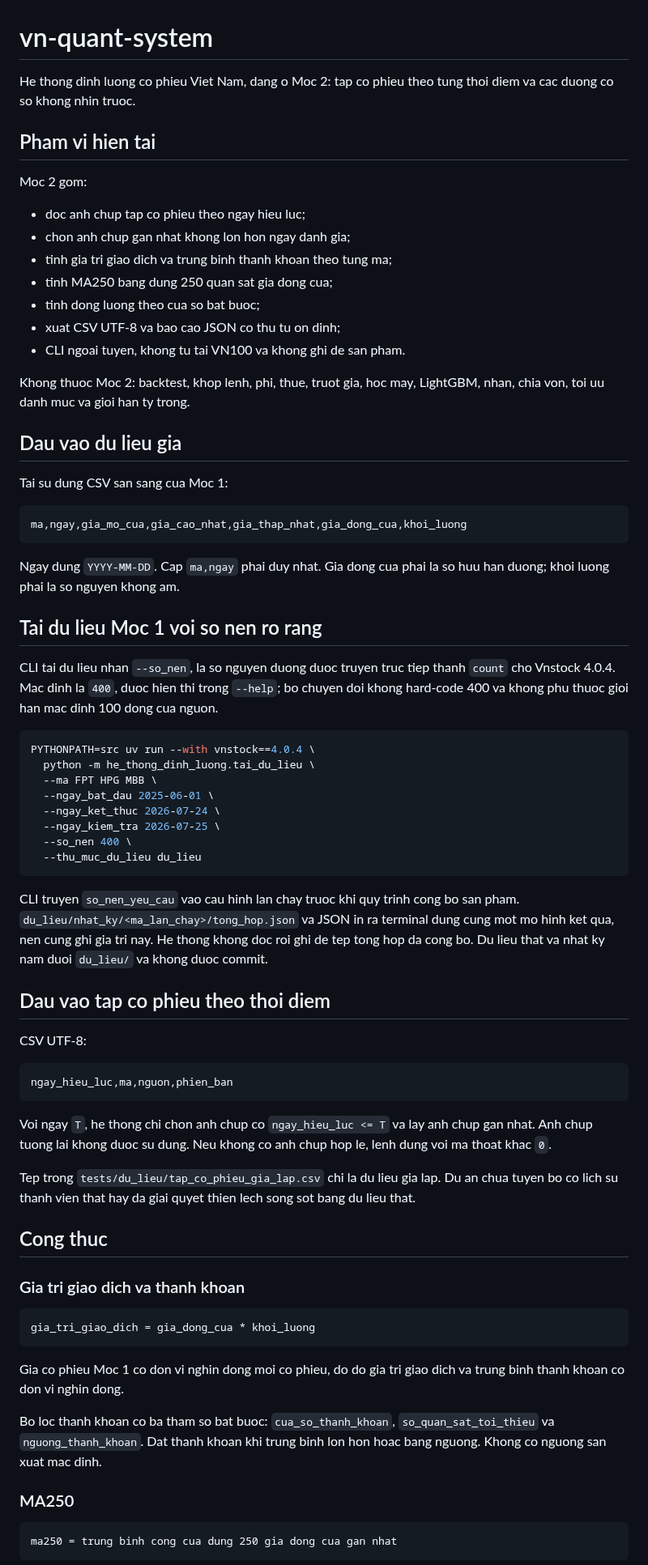
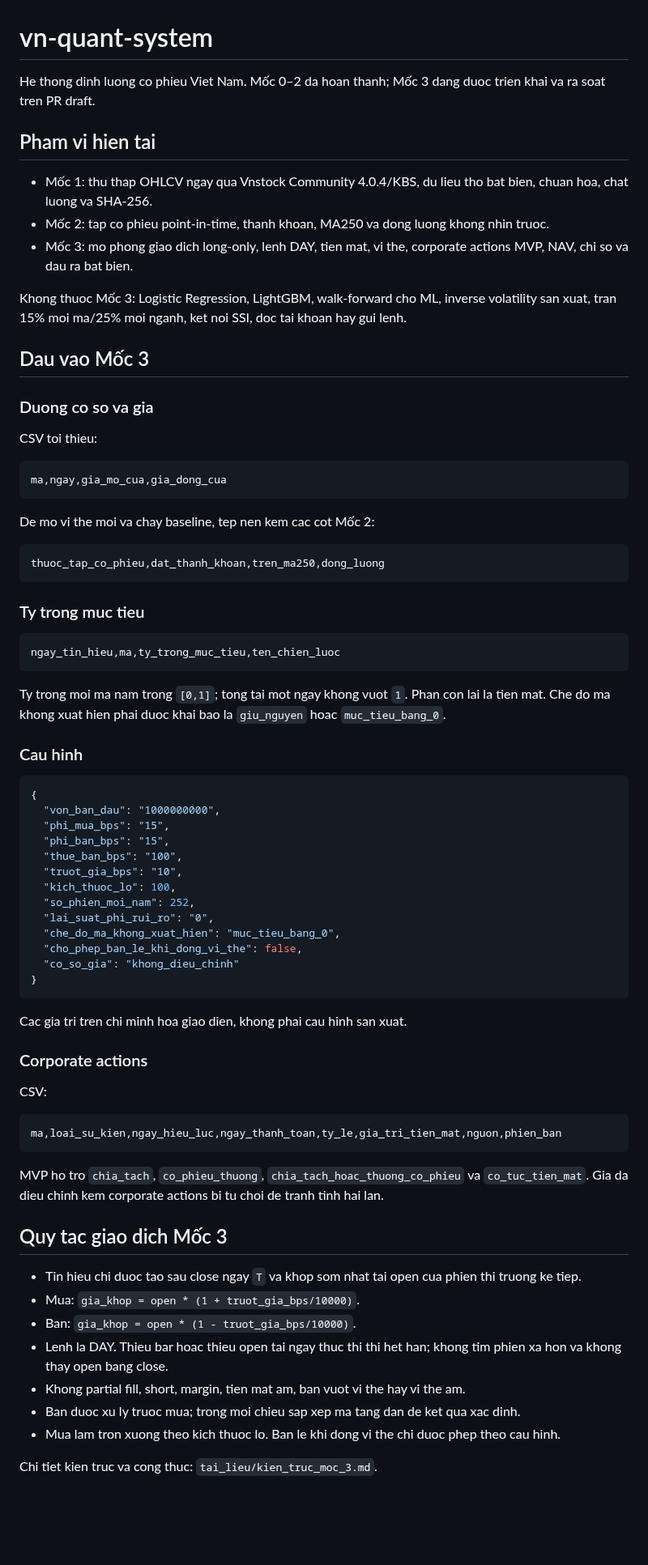
Before and after one commit to Tienkhoaa2908/vn-quant-system, a Markdown page: README.md, the part around one of its changes. Shown at 81% size. Rendered like a GitHub page; blank space fills up the shorter version.

Commit message:
cap nhat README cho bo may Moc 3

````diff
--- a/README.md
+++ b/README.md
@@ -1,75 +1,78 @@
 # vn-quant-system
 
-He thong dinh luong co phieu Viet Nam, dang o Moc 2: tap co phieu theo tung thoi diem va cac duong co so khong nhin truoc.
+He thong dinh luong co phieu Viet Nam. Mốc 0–2 da hoan thanh; Mốc 3 dang duoc trien khai va ra soat tren PR draft.
 
 ## Pham vi hien tai
 
-Moc 2 gom:
+- Mốc 1: thu thap OHLCV ngay qua Vnstock Community 4.0.4/KBS, du lieu tho bat bien, chuan hoa, chat luong va SHA-256.
+- Mốc 2: tap co phieu point-in-time, thanh khoan, MA250 va dong luong khong nhin truoc.
+- Mốc 3: mo phong giao dich long-only, lenh DAY, tien mat, vi the, corporate actions MVP, NAV, chi so va dau ra bat bien.
 
-- doc anh chup tap co phieu theo ngay hieu luc;
-- chon anh chup gan nhat khong lon hon ngay danh gia;
-- tinh gia tri giao dich va trung binh thanh khoan theo tung ma;
-- tinh MA250 bang dung 250 quan sat gia dong cua;
-- tinh dong luong theo cua so bat buoc;
-- xuat CSV UTF-8 va bao cao JSON co thu tu on dinh;
-- CLI ngoai tuyen, khong tu tai VN100 va khong ghi de san pham.
+Khong thuoc Mốc 3: Logistic Regression, LightGBM, walk-forward cho ML, inverse volatility san xuat, tran 15% moi ma/25% moi nganh, ket noi SSI, doc tai khoan hay gui lenh.
 
-Khong thuoc Moc 2: backtest, khop lenh, phi, thue, truot gia, hoc may, LightGBM, nhan, chia von, toi uu danh muc va gioi han ty trong.
+## Dau vao Mốc 3
 
-## Dau vao du lieu gia
+### Duong co so va gia
 
-Tai su dung CSV san sang cua Moc 1:
+CSV toi thieu:
 
 ```text
-ma,ngay,gia_mo_cua,gia_cao_nhat,gia_thap_nhat,gia_dong_cua,khoi_luong
+ma,ngay,gia_mo_cua,gia_dong_cua
 ```
 
-Ngay dung `YYYY-MM-DD`. Cap `ma,ngay` phai duy nhat. Gia dong cua phai la so huu han duong; khoi luong phai la so nguyen khong am.
+De mo vi the moi va chay baseline, tep nen kem cac cot Mốc 2:
 
-## Tai du lieu Moc 1 voi so nen ro rang
-
-CLI tai du lieu nhan `--so_nen`, la so nguyen duong duoc truyen truc tiep thanh `count` cho Vnstock 4.0.4. Mac dinh la `400`, duoc hien thi trong `--help`; bo chuyen doi khong hard-code 400 va khong phu thuoc gioi han mac dinh 100 dong cua nguon.
-
-```bash
-PYTHONPATH=src uv run --with vnstock==4.0.4 \
-  python -m he_thong_dinh_luong.tai_du_lieu \
-  --ma FPT HPG MBB \
-  --ngay_bat_dau 2025-06-01 \
-  --ngay_ket_thuc 2026-07-24 \
-  --ngay_kiem_tra 2026-07-25 \
-  --so_nen 400 \
-  --thu_muc_du_lieu du_lieu
+```text
+thuoc_tap_co_phieu,dat_thanh_khoan,tren_ma250,dong_luong
 ```
 
-CLI truyen `so_nen_yeu_cau` vao cau hinh lan chay truoc khi quy trinh cong bo san pham. `du_lieu/nhat_ky/<ma_lan_chay>/tong_hop.json` va JSON in ra terminal dung cung mot mo hinh ket qua, nen cung ghi gia tri nay. He thong khong doc roi ghi de tep tong hop da cong bo. Du lieu that va nhat ky nam duoi `du_lieu/` va khong duoc commit.
-
-## Dau vao tap co phieu theo thoi diem
-
-CSV UTF-8:
+### Ty trong muc tieu
 
 ```text
-ngay_hieu_luc,ma,nguon,phien_ban
+ngay_tin_hieu,ma,ty_trong_muc_tieu,ten_chien_luoc
 ```
 
-Voi ngay `T`, he thong chi chon anh chup co `ngay_hieu_luc <= T` va lay anh chup gan nhat. Anh chup tuong lai khong duoc su dung. Neu khong co anh chup hop le, lenh dung voi ma thoat khac `0`.
+Ty trong moi ma nam trong `[0,1]`; tong tai mot ngay khong vuot `1`. Phan con lai la tien mat. Che do ma khong xuat hien phai duoc khai bao la `giu_nguyen` hoac `muc_tieu_bang_0`.
 
-Tep trong `tests/du_lieu/tap_co_phieu_gia_lap.csv` chi la du lieu gia lap. Du an chua tuyen bo co lich su thanh vien that hay da giai quyet thien lech song sot bang du lieu that.
+### Cau hinh
 
-## Cong thuc
+```json
+{
+  "von_ban_dau": "1000000000",
+  "phi_mua_bps": "15",
+  "phi_ban_bps": "15",
+  "thue_ban_bps": "100",
+  "truot_gia_bps": "10",
+  "kich_thuoc_lo": 100,
+  "so_phien_moi_nam": 252,
+  "lai_suat_phi_rui_ro": "0",
+  "che_do_ma_khong_xuat_hien": "muc_tieu_bang_0",
+  "cho_phep_ban_le_khi_dong_vi_the": false,
+  "co_so_gia": "khong_dieu_chinh"
+}
+```
 
-### Gia tri giao dich va thanh khoan
+Cac gia tri tren chi minh hoa giao dien, khong phai cau hinh san xuat.
+
+### Corporate actions
+
+CSV:
 
 ```text
-gia_tri_giao_dich = gia_dong_cua * khoi_luong
+ma,loai_su_kien,ngay_hieu_luc,ngay_thanh_toan,ty_le,gia_tri_tien_mat,nguon,phien_ban
 ```
 
-Gia co phieu Moc 1 co don vi nghin dong moi co phieu, do do gia tri giao dich va trung binh thanh khoan co don vi nghin dong.
+MVP ho tro `chia_tach`, `co_phieu_thuong`, `chia_tach_hoac_thuong_co_phieu` va `co_tuc_tien_mat`. Gia da dieu chinh kem corporate actions bi tu choi de tranh tinh hai lan.
 
-Bo loc thanh khoan co ba tham so bat buoc: `cua_so_thanh_khoan`, `so_quan_sat_toi_thieu` va `nguong_thanh_khoan`. Dat thanh khoan khi trung binh lon hon hoac bang nguong. Khong co nguong san xuat mac dinh.
+## Quy tac giao dich Mốc 3
 
-### MA250
+- Tin hieu chi duoc tao sau close ngay `T` va khop som nhat tai open cua phien thi truong ke tiep.
+- Mua: `gia_khop = open * (1 + truot_gia_bps/10000)`.
+- Ban: `gia_khop = open * (1 - truot_gia_bps/10000)`.
+- Lenh la DAY. Thieu bar hoac thieu open tai ngay thuc thi thi het han; khong tim phien xa hon va khong thay open bang close.
+- Khong partial fill, short, margin, tien mat am, ban vuot vi the hay vi the am.
+- Ban duoc xu ly truoc mua; trong moi chieu sap xep ma tang dan de ket qua xac dinh.
+- Mua lam tron xuong theo kich thuoc lo. Ban le khi dong vi the chi duoc phep theo cau hinh.
 
-```text
-ma250 = trung binh cong cua dung 250 gia dong cua gan nhat
-```
+Chi tiet kien truc va cong thuc: `tai_lieu/kien_truc_moc_3.md`.
 
````
Also changed, not shown: other parts of README.md (+45 -69 lines).
